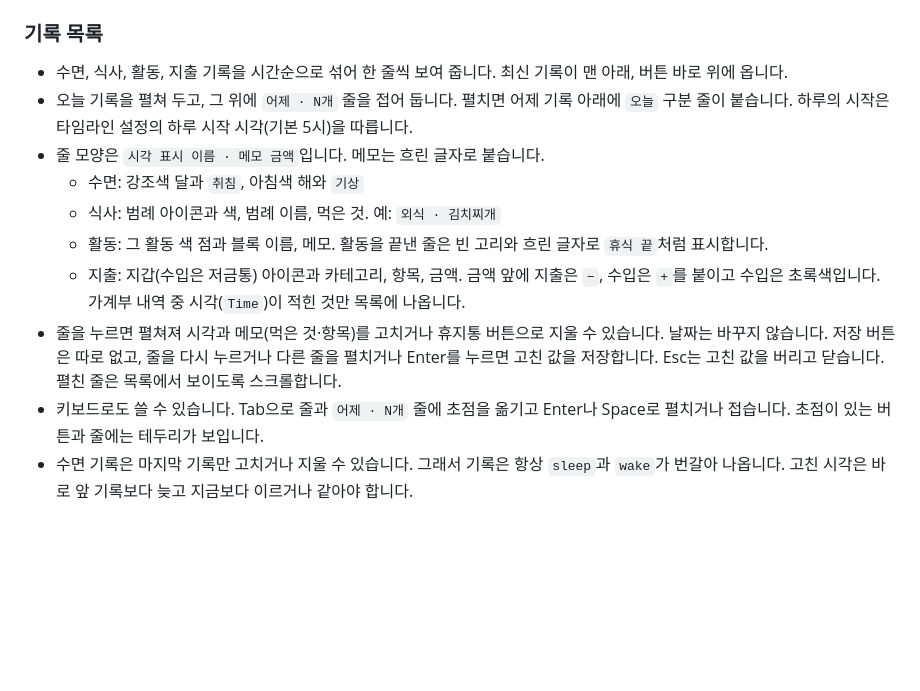
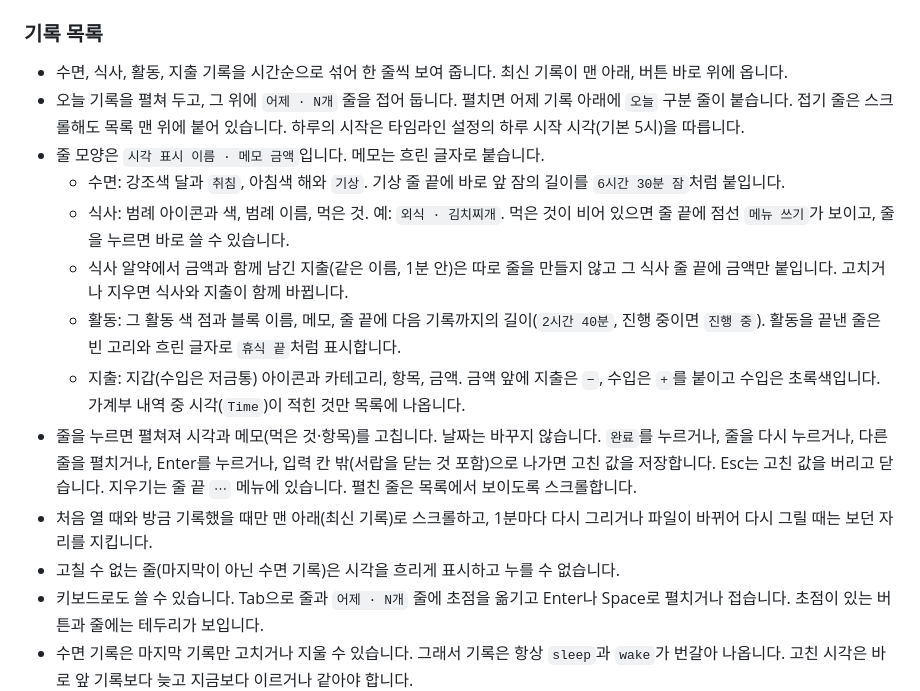
Before and after one commit to supatipanno5611/atoz-docs, a Markdown page: content/feature-15-daynight.md, the part around the change. GitHub-like rendering; blank space fills up the shorter version.

Commit message:
기록 목록 길이 표시, 식사·지출 한 줄, 스크롤 유지, ⋯ 메뉴 반영
Co-Authored-By: Claude Opus 5.5 <noreply@anthropic.com>

```diff
--- a/content/feature-15-daynight.md
+++ b/content/feature-15-daynight.md
@@ -73,13 +73,16 @@ group: 사이드바
 ### 기록 목록
 
 - 수면, 식사, 활동, 지출 기록을 시간순으로 섞어 한 줄씩 보여 줍니다. 최신 기록이 맨 아래, 버튼 바로 위에 옵니다.
-- 오늘 기록을 펼쳐 두고, 그 위에 `어제 · N개` 줄을 접어 둡니다. 펼치면 어제 기록 아래에 `오늘` 구분 줄이 붙습니다. 하루의 시작은 타임라인 설정의 하루 시작 시각(기본 5시)을 따릅니다.
+- 오늘 기록을 펼쳐 두고, 그 위에 `어제 · N개` 줄을 접어 둡니다. 펼치면 어제 기록 아래에 `오늘` 구분 줄이 붙습니다. 접기 줄은 스크롤해도 목록 맨 위에 붙어 있습니다. 하루의 시작은 타임라인 설정의 하루 시작 시각(기본 5시)을 따릅니다.
 - 줄 모양은 `시각 표시 이름 · 메모 금액`입니다. 메모는 흐린 글자로 붙습니다.
-  - 수면: 강조색 달과 `취침`, 아침색 해와 `기상`
-  - 식사: 범례 아이콘과 색, 범례 이름, 먹은 것. 예: `외식 · 김치찌개`
-  - 활동: 그 활동 색 점과 블록 이름, 메모. 활동을 끝낸 줄은 빈 고리와 흐린 글자로 `휴식 끝`처럼 표시합니다.
+  - 수면: 강조색 달과 `취침`, 아침색 해와 `기상`. 기상 줄 끝에 바로 앞 잠의 길이를 `6시간 30분 잠`처럼 붙입니다.
+  - 식사: 범례 아이콘과 색, 범례 이름, 먹은 것. 예: `외식 · 김치찌개`. 먹은 것이 비어 있으면 줄 끝에 점선 `메뉴 쓰기`가 보이고, 줄을 누르면 바로 쓸 수 있습니다.
+  - 식사 알약에서 금액과 함께 남긴 지출(같은 이름, 1분 안)은 따로 줄을 만들지 않고 그 식사 줄 끝에 금액만 붙입니다. 고치거나 지우면 식사와 지출이 함께 바뀝니다.
+  - 활동: 그 활동 색 점과 블록 이름, 메모, 줄 끝에 다음 기록까지의 길이(`2시간 40분`, 진행 중이면 `진행 중`). 활동을 끝낸 줄은 빈 고리와 흐린 글자로 `휴식 끝`처럼 표시합니다.
   - 지출: 지갑(수입은 저금통) 아이콘과 카테고리, 항목, 금액. 금액 앞에 지출은 `−`, 수입은 `+`를 붙이고 수입은 초록색입니다. 가계부 내역 중 시각(`Time`)이 적힌 것만 목록에 나옵니다.
-- 줄을 누르면 펼쳐져 시각과 메모(먹은 것·항목)를 고치거나 휴지통 버튼으로 지울 수 있습니다. 날짜는 바꾸지 않습니다. 저장 버튼은 따로 없고, 줄을 다시 누르거나 다른 줄을 펼치거나 Enter를 누르면 고친 값을 저장합니다. Esc는 고친 값을 버리고 닫습니다. 펼친 줄은 목록에서 보이도록 스크롤합니다.
+- 줄을 누르면 펼쳐져 시각과 메모(먹은 것·항목)를 고칩니다. 날짜는 바꾸지 않습니다. `완료`를 누르거나, 줄을 다시 누르거나, 다른 줄을 펼치거나, Enter를 누르거나, 입력 칸 밖(서랍을 닫는 것 포함)으로 나가면 고친 값을 저장합니다. Esc는 고친 값을 버리고 닫습니다. 지우기는 줄 끝 `⋯` 메뉴에 있습니다. 펼친 줄은 목록에서 보이도록 스크롤합니다.
+- 처음 열 때와 방금 기록했을 때만 맨 아래(최신 기록)로 스크롤하고, 1분마다 다시 그리거나 파일이 바뀌어 다시 그릴 때는 보던 자리를 지킵니다.
+- 고칠 수 없는 줄(마지막이 아닌 수면 기록)은 시각을 흐리게 표시하고 누를 수 없습니다.
 - 키보드로도 쓸 수 있습니다. Tab으로 줄과 `어제 · N개` 줄에 초점을 옮기고 Enter나 Space로 펼치거나 접습니다. 초점이 있는 버튼과 줄에는 테두리가 보입니다.
 - 수면 기록은 마지막 기록만 고치거나 지울 수 있습니다. 그래서 기록은 항상 `sleep`과 `wake`가 번갈아 나옵니다. 고친 시각은 바로 앞 기록보다 늦고 지금보다 이르거나 같아야 합니다.
 - 오늘 기록이 없으면 `오늘 기록이 아직 없어요 · 아래 알약을 누르면 지금 시각으로 남아요`를 표시합니다.
```
